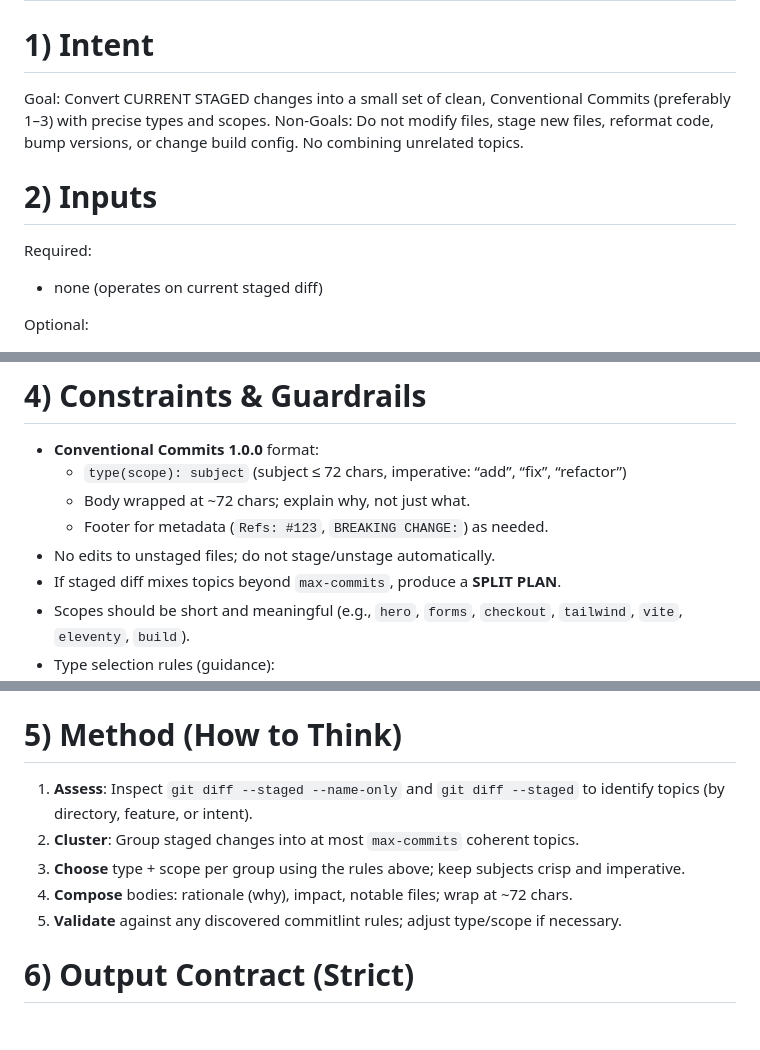
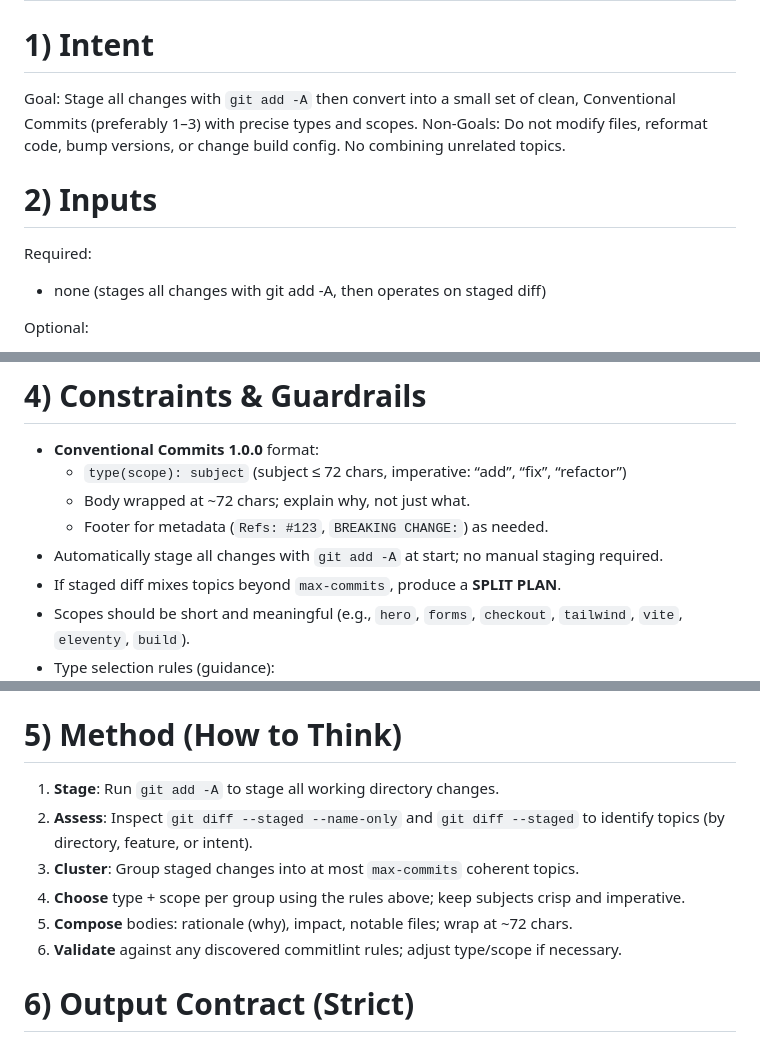
Before and after one commit to Danduartem/cafe_com_vendas_v2, a Markdown page: .claude/commands/commit.md, 3 parts joined by grey strips. Rendered like a GitHub page.

Commit message:
chore(commands): enable automatic staging in commit command
Add git add -A at the start of commit workflow to automatically
stage all working directory changes before creating commits.

Updates the commit command to:
- Run git add -A as first step
- Eliminate need for manual staging
- Streamline development workflow

```diff
--- a/.claude/commands/commit.md
+++ b/.claude/commands/commit.md
@@ -7,12 +7,12 @@ max-edit-scope: 0              # this command must not edit files, only craft co
 ---
 
 # 1) Intent
-Goal: Convert CURRENT STAGED changes into a small set of clean, Conventional Commits (preferably 1–3) with precise types and scopes.
-Non-Goals: Do not modify files, stage new files, reformat code, bump versions, or change build config. No combining unrelated topics.
+Goal: Stage all changes with `git add -A` then convert into a small set of clean, Conventional Commits (preferably 1–3) with precise types and scopes.
+Non-Goals: Do not modify files, reformat code, bump versions, or change build config. No combining unrelated topics.
 
 # 2) Inputs
 Required:
-- none (operates on current staged diff)
+- none (stages all changes with git add -A, then operates on staged diff)
 
 Optional:
 - `scope-preferences`: comma list to prefer (e.g., "hero,forms,checkout,tailwind,eleventy,vite")
@@ -31,7 +31,7 @@ Optional:
   - `type(scope): subject` (subject ≤ 72 chars, imperative: “add”, “fix”, “refactor”)
   - Body wrapped at ~72 chars; explain why, not just what.
   - Footer for metadata (`Refs: #123`, `BREAKING CHANGE:`) as needed.
-- No edits to unstaged files; do not stage/unstage automatically.
+- Automatically stage all changes with `git add -A` at start; no manual staging required.
 - If staged diff mixes topics beyond `max-commits`, produce a **SPLIT PLAN**.
 - Scopes should be short and meaningful (e.g., `hero`, `forms`, `checkout`, `tailwind`, `vite`, `eleventy`, `build`).
 - Type selection rules (guidance):
@@ -45,11 +45,12 @@ Optional:
   - `perf`: measurable performance boost without behavior change.
 
 # 5) Method (How to Think)
-1) **Assess**: Inspect `git diff --staged --name-only` and `git diff --staged` to identify topics (by directory, feature, or intent).
-2) **Cluster**: Group staged changes into at most `max-commits` coherent topics.
-3) **Choose** type + scope per group using the rules above; keep subjects crisp and imperative.
-4) **Compose** bodies: rationale (why), impact, notable files; wrap at ~72 chars.
-5) **Validate** against any discovered commitlint rules; adjust type/scope if necessary.
+1) **Stage**: Run `git add -A` to stage all working directory changes.
+2) **Assess**: Inspect `git diff --staged --name-only` and `git diff --staged` to identify topics (by directory, feature, or intent).
+3) **Cluster**: Group staged changes into at most `max-commits` coherent topics.
+4) **Choose** type + scope per group using the rules above; keep subjects crisp and imperative.
+5) **Compose** bodies: rationale (why), impact, notable files; wrap at ~72 chars.
+6) **Validate** against any discovered commitlint rules; adjust type/scope if necessary.
 
 # 6) Output Contract (Strict)
 
```
